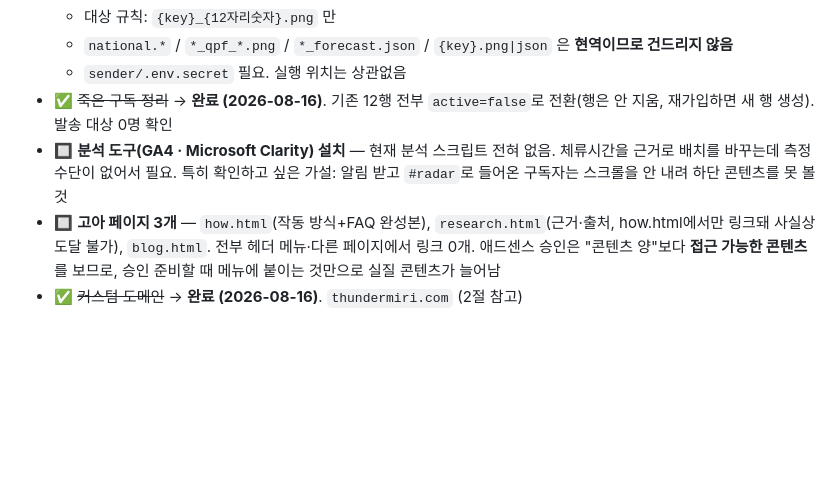
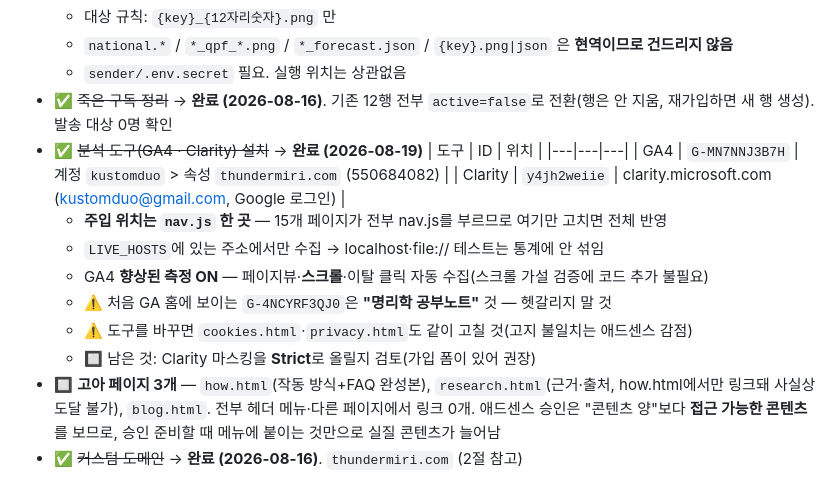
Before and after one commit to kustomduo-oss/thunder-miri, a Markdown page: 이어작업_가이드.md, the part around the change. GitHub-like rendering; blank space fills up the shorter version.

Commit message:
가이드에 분석 도구 설치 내역 기록
- GA4 G-MN7NNJ3B7H / Clarity y4jh2weiie, 주입 위치와 호스트 게이팅 설명
- 명리학 공부노트 속성 ID와 헷갈리지 않도록 경고 추가
- 도구 변경 시 쿠키·개인정보 고지도 함께 고치라는 주의 추가

Co-Authored-By: Claude Opus 5 <noreply@anthropic.com>

```diff
--- a/이어작업_가이드.md
+++ b/이어작업_가이드.md
@@ -410,7 +410,17 @@ LCC 격자를 위경도 사각형에 그대로 얹으면 좁을 땐 괜찮지만
   - `national.*` / `*_qpf_*.png` / `*_forecast.json` / `{key}.png|json` 은 **현역이므로 건드리지 않음**
   - `sender/.env.secret` 필요. 실행 위치는 상관없음
 - ✅ ~~죽은 구독 정리~~ → **완료 (2026-08-16)**. 기존 12행 전부 `active=false`로 전환(행은 안 지움, 재가입하면 새 행 생성). 발송 대상 0명 확인
-- 🔲 **분석 도구(GA4 · Microsoft Clarity) 설치** — 현재 분석 스크립트 전혀 없음. 체류시간을 근거로 배치를 바꾸는데 측정 수단이 없어서 필요. 특히 확인하고 싶은 가설: 알림 받고 `#radar`로 들어온 구독자는 스크롤을 안 내려 하단 콘텐츠를 못 볼 것
+- ✅ ~~분석 도구(GA4 · Clarity) 설치~~ → **완료 (2026-08-19)**
+  | 도구 | ID | 위치 |
+  |---|---|---|
+  | GA4 | `G-MN7NNJ3B7H` | 계정 `kustomduo` > 속성 `thundermiri.com` (550684082) |
+  | Clarity | `y4jh2weiie` | clarity.microsoft.com (kustomduo@gmail.com, Google 로그인) |
+  - **주입 위치는 `nav.js` 한 곳** — 15개 페이지가 전부 nav.js를 부르므로 여기만 고치면 전체 반영
+  - `LIVE_HOSTS`에 있는 주소에서만 수집 → localhost·file:// 테스트는 통계에 안 섞임
+  - GA4 **향상된 측정 ON** — 페이지뷰·**스크롤**·이탈 클릭 자동 수집(스크롤 가설 검증에 코드 추가 불필요)
+  - ⚠️ 처음 GA 홈에 보이는 `G-4NCYRF3QJ0`은 **"명리학 공부노트"** 것 — 헷갈리지 말 것
+  - ⚠️ 도구를 바꾸면 `cookies.html`·`privacy.html`도 같이 고칠 것(고지 불일치는 애드센스 감점)
+  - 🔲 남은 것: Clarity 마스킹을 **Strict**로 올릴지 검토(가입 폼이 있어 권장)
 - 🔲 **고아 페이지 3개** — `how.html`(작동 방식+FAQ 완성본), `research.html`(근거·출처, how.html에서만 링크돼 사실상 도달 불가), `blog.html`. 전부 헤더 메뉴·다른 페이지에서 링크 0개. 애드센스 승인은 "콘텐츠 양"보다 **접근 가능한 콘텐츠**를 보므로, 승인 준비할 때 메뉴에 붙이는 것만으로 실질 콘텐츠가 늘어남
 - ✅ ~~커스텀 도메인~~ → **완료 (2026-08-16)**. `thundermiri.com` (2절 참고)
 - ✅ ~~기상청 호출량 문제~~ → **해결 (2026-08-16)**. 격자별 조회를 전국 1회로 바꿔 하루 288건 고정 (8절 참고)
```
